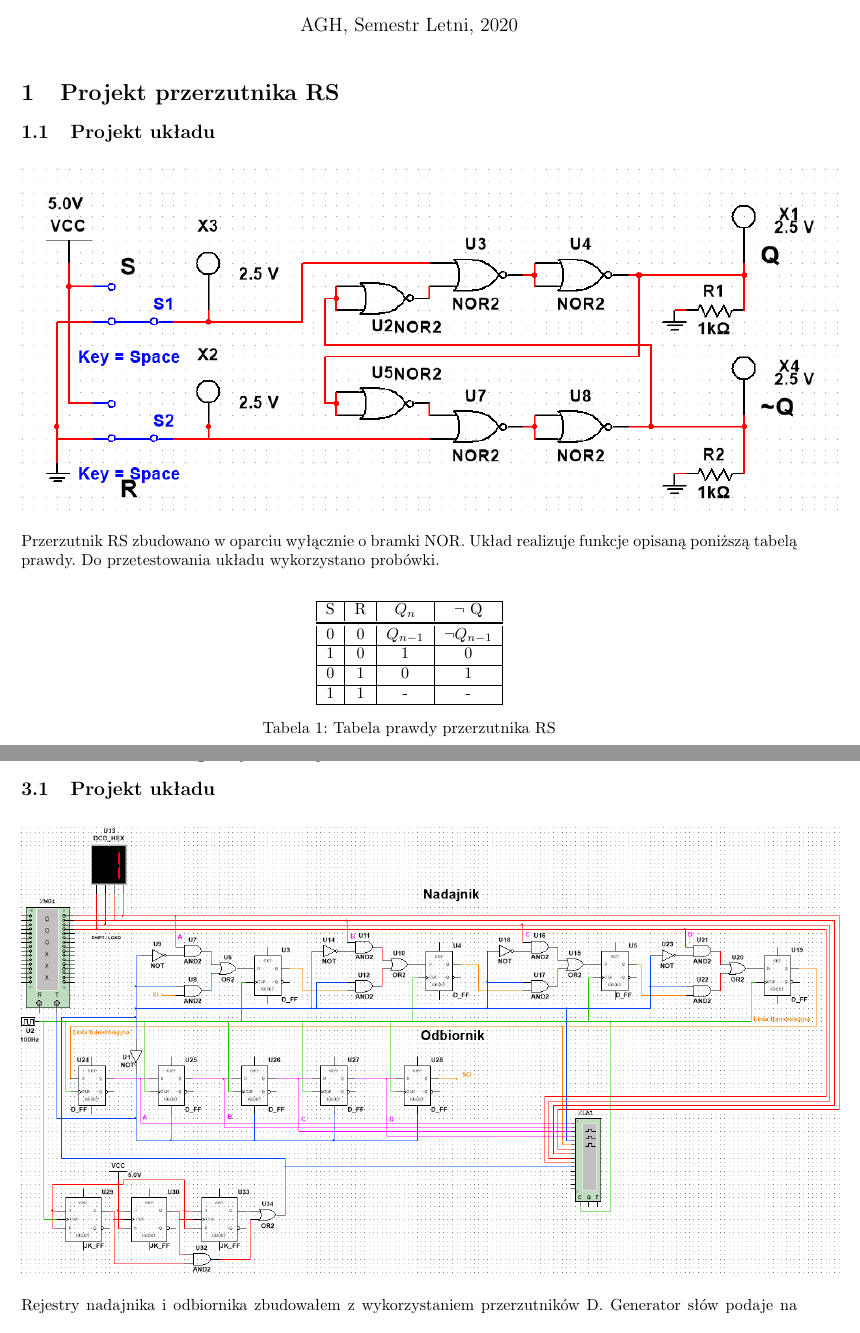
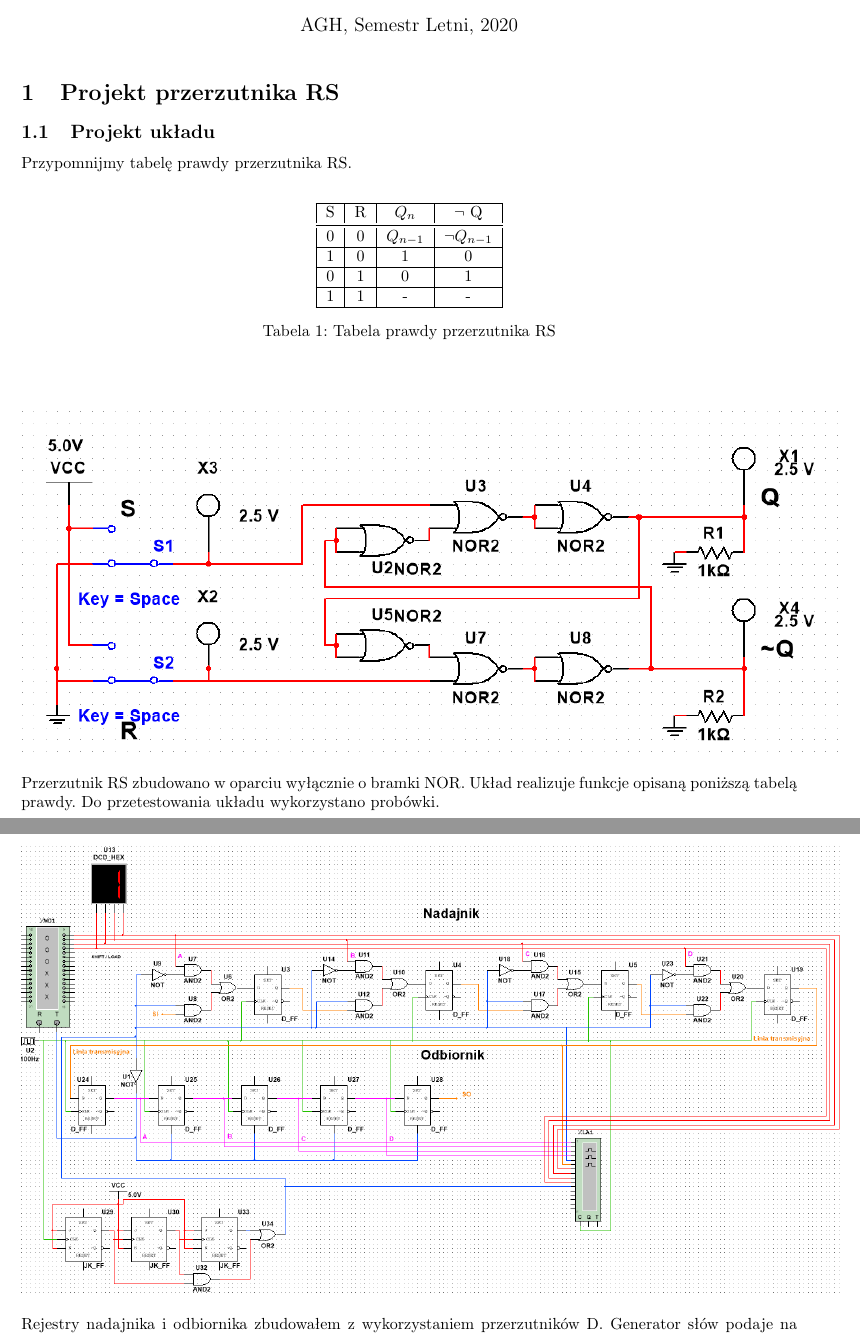
Before and after one commit to maciektr/digital_tech, a LaTeX document (reports/task_2.tex): two parts of pages 1 and 4 of 5 before the commit and two parts of pages 1 and 5 of 6 after it, joined at a grey line, cut so that both start at the same text. Compiled offline with pdfLaTeX.

Commit message:
Updates from Overleaf

```diff
--- a/reports/task_2.tex
+++ b/reports/task_2.tex
@@ -53,10 +53,7 @@ Sprawozdanie - Przerzutniki i rejestry}
     \maketitle
     \section{Projekt przerzutnika RS}
         \subsection{Projekt układu}
-            \begin{center}
-                \includegraphics[width=18cm]{reports/img/Z2A_1.png}\\
-            \end{center}
-            Przerzutnik RS zbudowano w oparciu wyłącznie o bramki NOR. Układ realizuje funkcje opisaną poniższą tabelą prawdy. Do przetestowania układu wykorzystano probówki.
+            Przypomnijmy tabelę prawdy przerzutnika RS.
             \begin{center}
                 \begin{table}[ht]
                     \centering
@@ -77,6 +74,12 @@ Sprawozdanie - Przerzutniki i rejestry}
                     \label{tab:my_label}
                 \end{table}
             \end{center}
+
+
+            \begin{center}
+                \includegraphics[width=18cm]{reports/img/Z2A_1.png}\\
+            \end{center}
+            Przerzutnik RS zbudowano w oparciu wyłącznie o bramki NOR. Układ realizuje funkcje opisaną poniższą tabelą prawdy. Do przetestowania układu wykorzystano probówki.
 
         \subsection{Koncepcja budowy układu}
             W układzie wykorzystujemy sprzężenie zwrotne pomiędzy wyjściami układu (Q i zaprzeczone Q) oraz wejściami. Dodatkowe przełączniki NOR wykorzystujemy jako bramki NOT w celu dopasowania działania układu do standardowego przerzutnika RS. Gdy na wejście S podamy stan wysoki, a na wejście R niski, bramka U3 poda stan niski, zatem bramka U4 poda stan wysoki, przez co bramka U5 poda stan niski, czyli bramka U7 poda stan wysoki w efekcie czego dostajemy stan niski za bramką U8. Gdy następnie przestawimy oba wejścia układu w stan niski, bramka U3 dostanie na wejściu stan niski i stan wysoki (jako zaprzeczony stan wyjścia $\neg Q$), podając w efekcie stan niski, zaprzeczany przez bramkę U4. Z kolei Bramka U7 dostanie na wejściach dwukrotnie stan niski, dzięki czemu otrzymamy stan niski za bramką U8. Jak widzimy stan wyjść układu nie zmienił się - przerzutnik spełnił swoje zadanie. Przestawienie wejścia S w stan niski i wejścia R w stan wysoki spowoduje, że bramka U7 poda stan niski, zatem otrzymamy stan wysoki na wyjściu zanegowanego Q. Wtedy bramka U3 otrzyma dwa razy stan niski na wejściu, zatem otrzymany stan niski na wyjściu Q.\\
```
